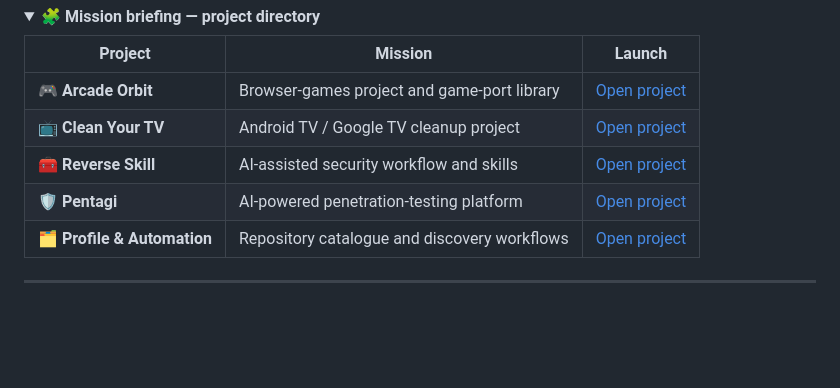
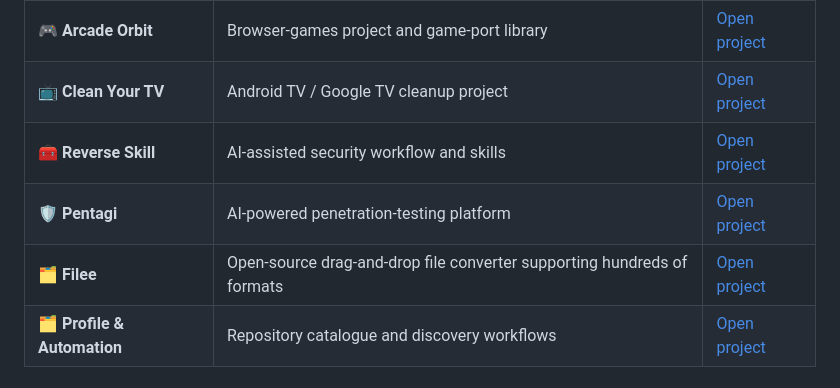
Before and after one commit to NayumAhmed/NayumAhmed, a Markdown page: README.md, the part around one of its changes. GitHub-like rendering; folded sections open; blank space fills up the shorter version.

Commit message:
Add Filee to profile project directory

```diff
--- a/README.md
+++ b/README.md
@@ -60,6 +61,7 @@ GitHub profile READMEs support Markdown, images, GIFs and SVGs, but do not run c
 | 📺 **Clean Your TV** | Android TV / Google TV cleanup project | [Open project](https://github.com/NayumAhmed/cleanyourtv) |
 | 🧰 **Reverse Skill** | AI-assisted security workflow and skills | [Open project](https://github.com/NayumAhmed/reverse-skill) |
 | 🛡️ **Pentagi** | AI-powered penetration-testing platform | [Open project](https://github.com/NayumAhmed/pentagi) |
+| 🗂️ **Filee** | Open-source drag-and-drop file converter supporting hundreds of formats | [Open project](https://github.com/NayumAhmed/Filee) |
 | 🗂️ **Profile & Automation** | Repository catalogue and discovery workflows | [Open project](https://github.com/NayumAhmed/NayumAhmed) |
 
 </details>
```
Also changed, not shown: other parts of README.md (+1 -0 lines).
